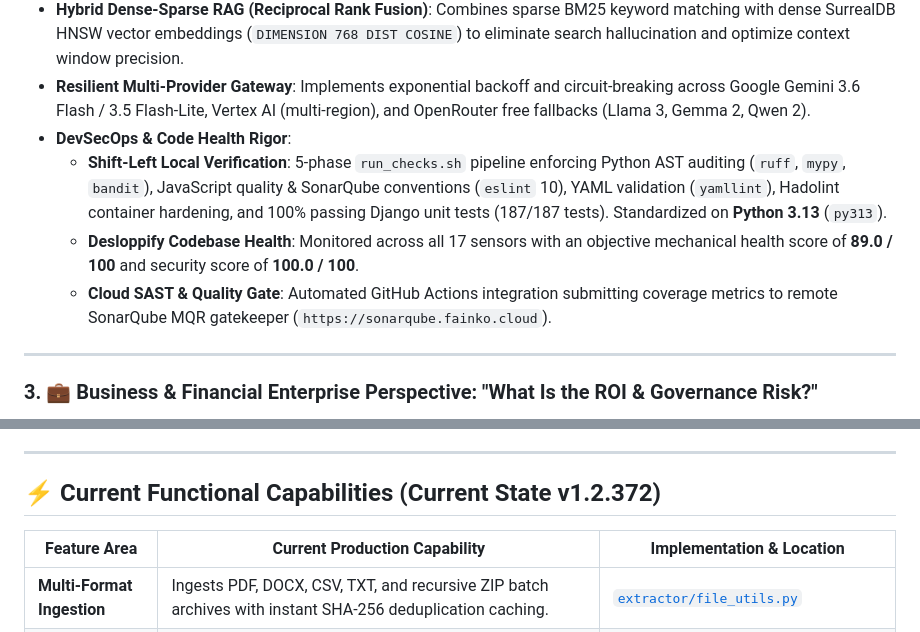
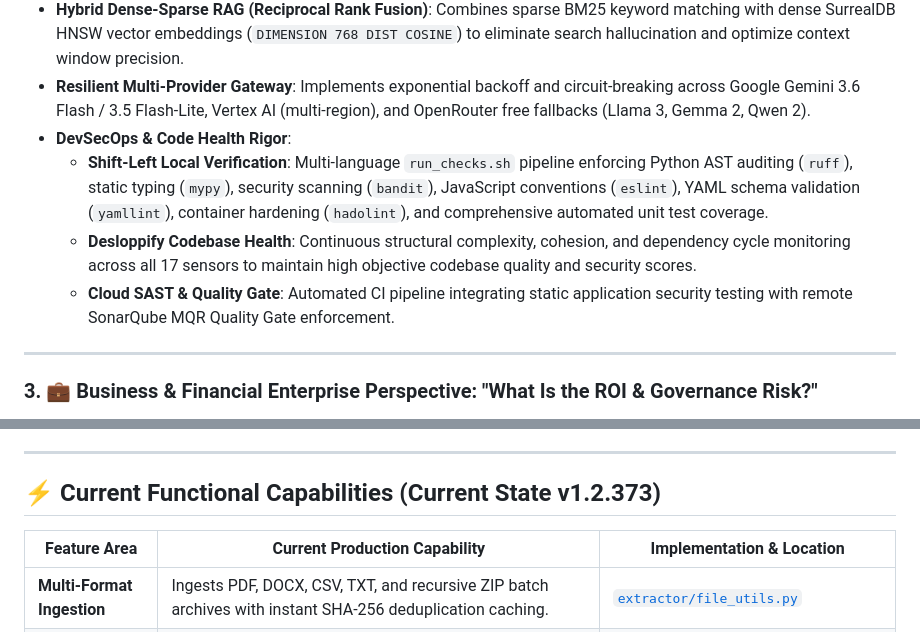
Before and after one commit to lucivskvn/AetherOmni, a Markdown page: README.md, 2 parts joined by grey strips. Rendered like a GitHub page.

Commit message:
docs(readme): remove static test counts and score values in favor of dynamic non-stale descriptions

```diff
--- a/README.md
+++ b/README.md
@@ -59,9 +59,9 @@ flowchart TD
 - **Hybrid Dense-Sparse RAG (Reciprocal Rank Fusion)**: Combines sparse BM25 keyword matching with dense SurrealDB HNSW vector embeddings (`DIMENSION 768 DIST COSINE`) to eliminate search hallucination and optimize context window precision.
 - **Resilient Multi-Provider Gateway**: Implements exponential backoff and circuit-breaking across Google Gemini 3.6 Flash / 3.5 Flash-Lite, Vertex AI (multi-region), and OpenRouter free fallbacks (Llama 3, Gemma 2, Qwen 2).
 - **DevSecOps & Code Health Rigor**:
-  - **Shift-Left Local Verification**: 5-phase `run_checks.sh` pipeline enforcing Python AST auditing (`ruff`, `mypy`, `bandit`), JavaScript quality & SonarQube conventions (`eslint` 10), YAML validation (`yamllint`), Hadolint container hardening, and 100% passing Django unit tests (187/187 tests). Standardized on **Python 3.13** (`py313`).
-  - **Desloppify Codebase Health**: Monitored across all 17 sensors with an objective mechanical health score of **89.0 / 100** and security score of **100.0 / 100**.
-  - **Cloud SAST & Quality Gate**: Automated GitHub Actions integration submitting coverage metrics to remote SonarQube MQR gatekeeper (`https://sonarqube.fainko.cloud`).
+  - **Shift-Left Local Verification**: Multi-language `run_checks.sh` pipeline enforcing Python AST auditing (`ruff`), static typing (`mypy`), security scanning (`bandit`), JavaScript conventions (`eslint`), YAML schema validation (`yamllint`), container hardening (`hadolint`), and comprehensive automated unit test coverage.
+  - **Desloppify Codebase Health**: Continuous structural complexity, cohesion, and dependency cycle monitoring across all 17 sensors to maintain high objective codebase quality and security scores.
+  - **Cloud SAST & Quality Gate**: Automated CI pipeline integrating static application security testing with remote SonarQube MQR Quality Gate enforcement.
 
 ---
 
@@ -181,7 +181,7 @@ AetherOmni serves three core application tiers: Business Enterprise, Academic &
 
 ---
 
-## ⚡ Current Functional Capabilities (Current State v1.2.372)
+## ⚡ Current Functional Capabilities (Current State v1.2.373)
 
 | Feature Area | Current Production Capability | Implementation & Location |
 | -------------- | ---------------- | --------------------------- |
```
Also changed, not shown: gcp_deployment_guide.md (+1 -1 lines).
